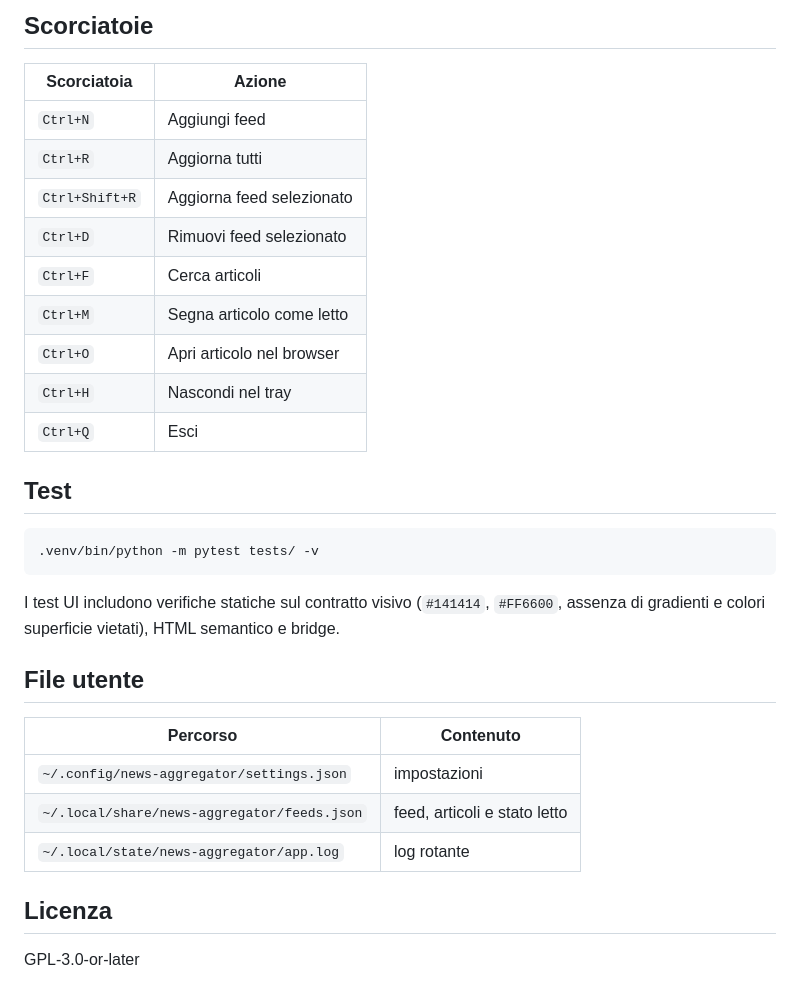
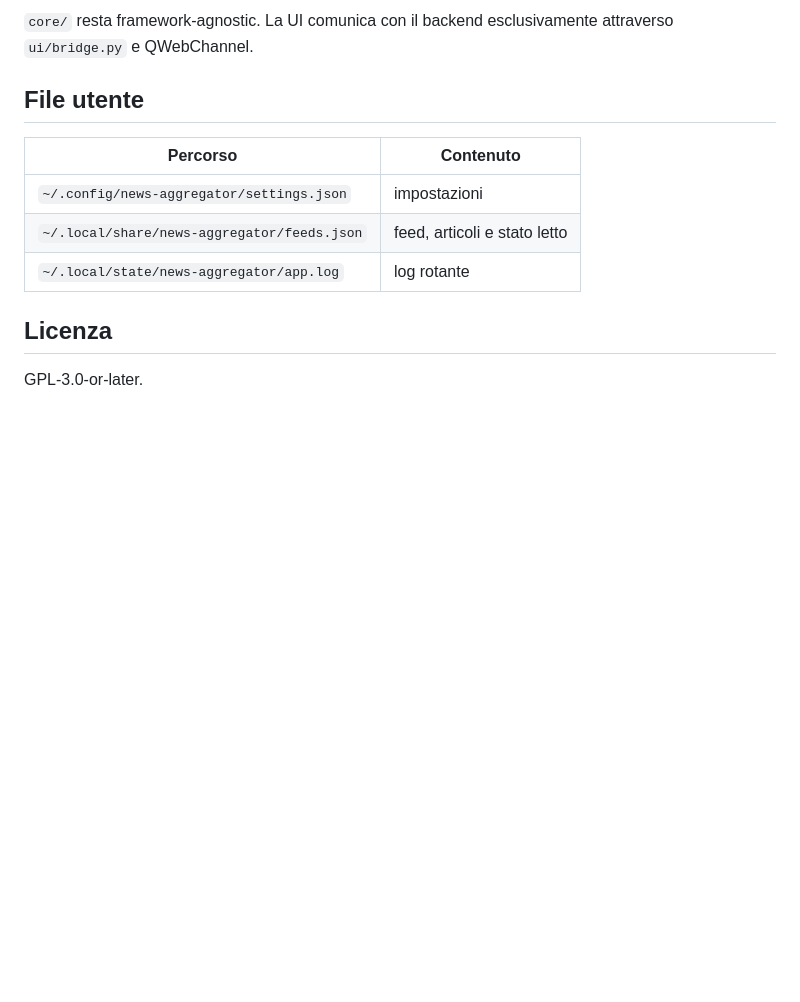
Before and after one commit to Cartaz/News_Aggregator, a Markdown page: README.md, the part around one of its changes. Rendered like a GitHub page; blank space fills up the shorter version.

````diff
--- a/README.md
+++ b/README.md
@@ -107,24 +101,4 @@ python -m venv .venv
-## Scorciatoie
-
-| Scorciatoia | Azione |
-|---|---|
-| `Ctrl+N` | Aggiungi feed |
-| `Ctrl+R` | Aggiorna tutti |
-| `Ctrl+Shift+R` | Aggiorna feed selezionato |
-| `Ctrl+D` | Rimuovi feed selezionato |
-| `Ctrl+F` | Cerca articoli |
-| `Ctrl+M` | Segna articolo come letto |
-| `Ctrl+O` | Apri articolo nel browser |
-| `Ctrl+H` | Nascondi nel tray |
-| `Ctrl+Q` | Esci |
-
-## Test
-
-```bash
-.venv/bin/python -m pytest tests/ -v
-```
-
-I test UI includono verifiche statiche sul contratto visivo (`#141414`, `#FF6600`, assenza di gradienti e colori superficie vietati), HTML semantico e bridge.
+`core/` resta framework-agnostic. La UI comunica con il backend esclusivamente attraverso `ui/bridge.py` e QWebChannel.
 
 ## File utente
 
@@ -136,4 +110,4 @@ I test UI includono verifiche statiche sul contratto visivo (`#141414`, `#FF6600
 
 ## Licenza
 
-GPL-3.0-or-later
+GPL-3.0-or-later.
````
Also changed, not shown: other parts of README.md (+65 -71 lines).
